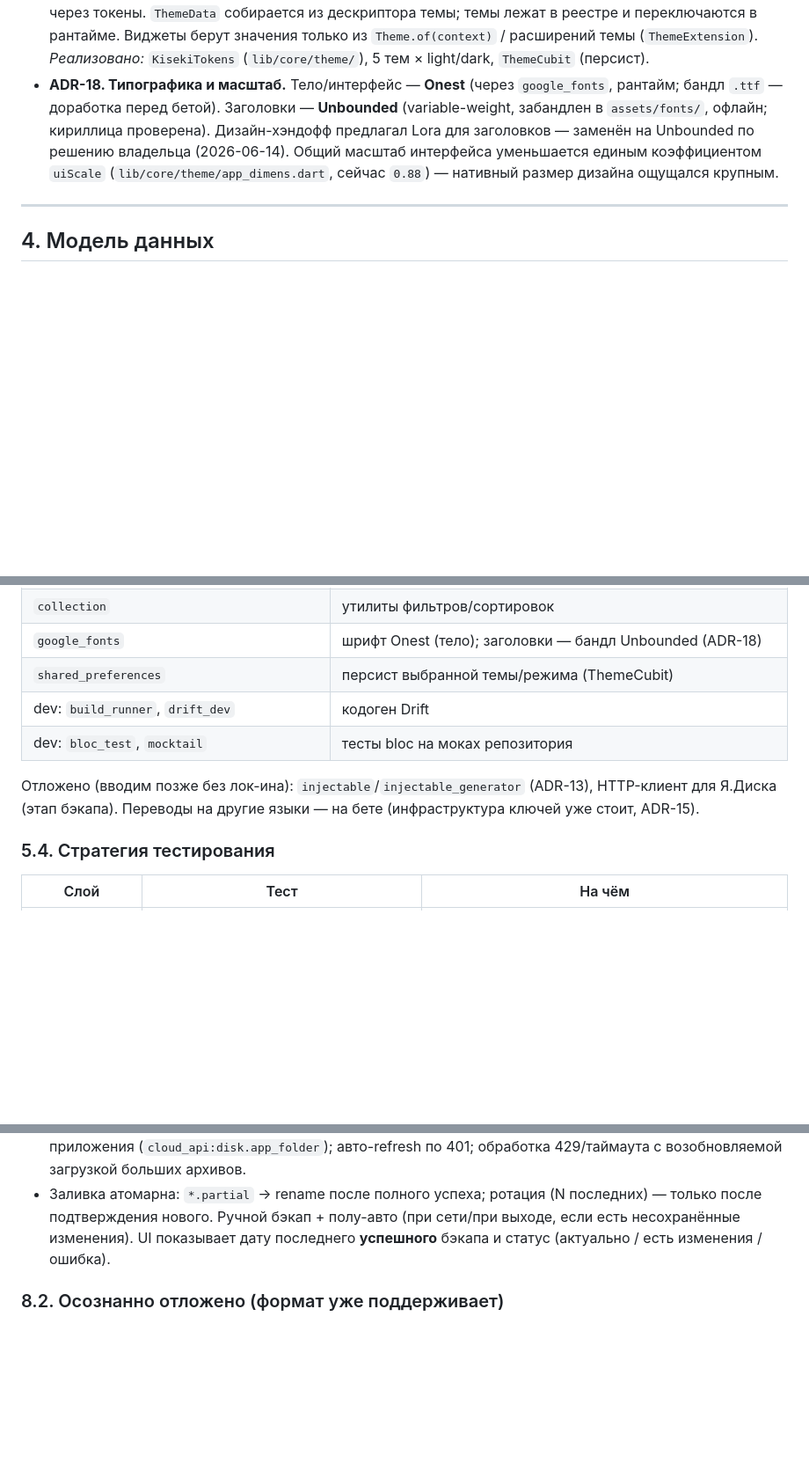
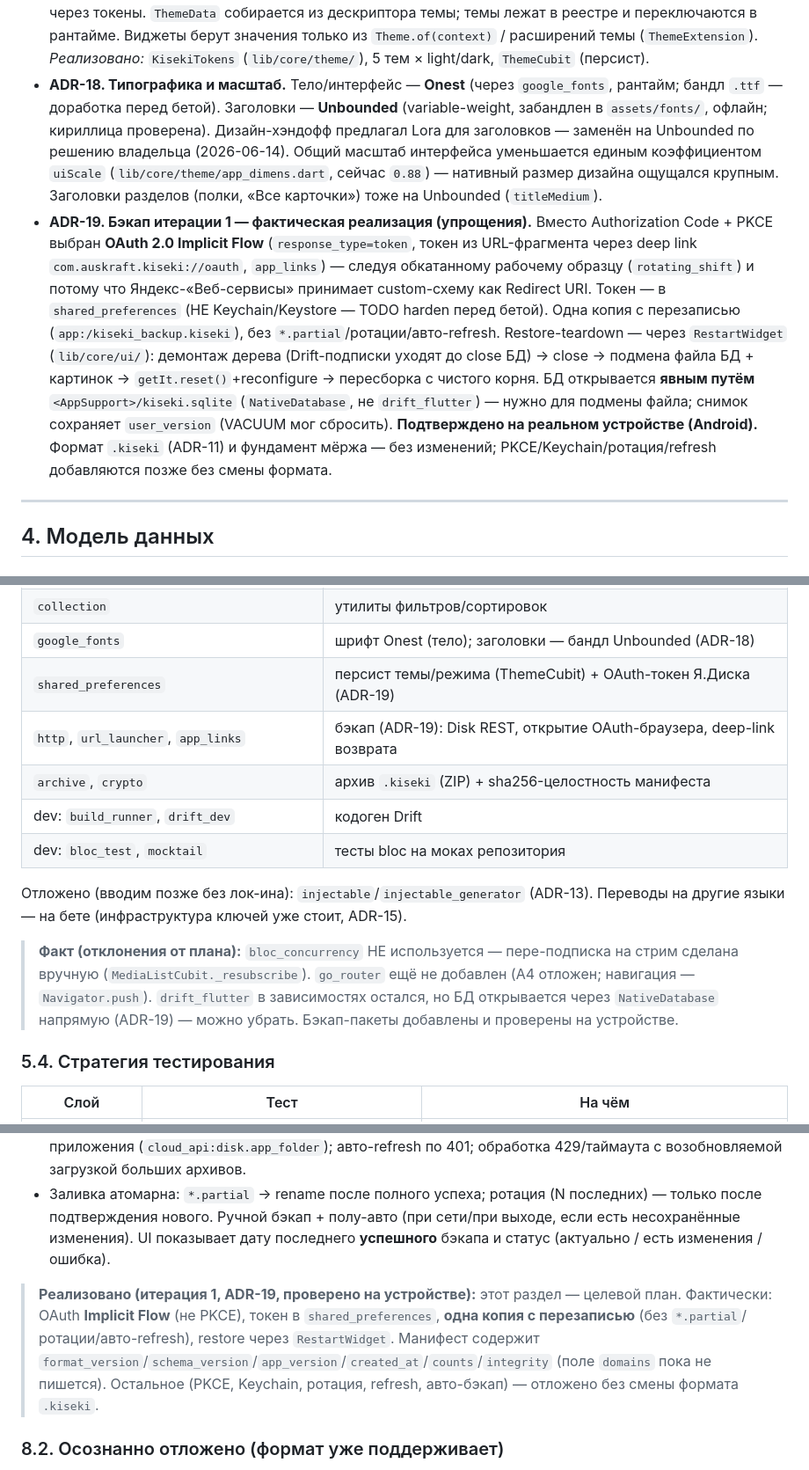
Before and after one commit to Auskraft/Kiseki, a Markdown page: docs/TECH_DESIGN.md, 3 parts joined by grey strips. Shown at 88% size. GitHub-like rendering; blank space fills up the shorter version.

```diff
--- a/docs/TECH_DESIGN.md
+++ b/docs/TECH_DESIGN.md
@@ -89,7 +89,8 @@
 - **ADR-15. i18n — инфраструктура сразу, переводы на бете.** Все пользовательские строки идут через ключи локализации (`flutter gen-l10n` + `.arb`), не хардкодом. В итерации 1 заполняем только русские ключи; другие языки добавляются позже (на бете) без правок кода. UI рассчитан на строки разной длины (переводы бывают длиннее).
 - **ADR-16. Без внешней телеметрии.** Приложение персональное и приватное; никакого Firebase/Sentry. Только локальное логирование ошибок в debug.
 - **ADR-17. Темизация — токенная система под десятки тем.** Закладываемся на **несколько десятков тем** (у каждой — режим light/dark). Никакого хардкода цветов/типографики/отступов/радиусов/теней — всё через токены. `ThemeData` собирается из дескриптора темы; темы лежат в реестре и переключаются в рантайме. Виджеты берут значения только из `Theme.of(context)` / расширений темы (`ThemeExtension`). *Реализовано:* `KisekiTokens` (`lib/core/theme/`), 5 тем × light/dark, `ThemeCubit` (персист).
-- **ADR-18. Типографика и масштаб.** Тело/интерфейс — **Onest** (через `google_fonts`, рантайм; бандл `.ttf` — доработка перед бетой). Заголовки — **Unbounded** (variable-weight, забандлен в `assets/fonts/`, офлайн; кириллица проверена). Дизайн-хэндофф предлагал Lora для заголовков — заменён на Unbounded по решению владельца (2026-06-14). Общий масштаб интерфейса уменьшается единым коэффициентом `uiScale` (`lib/core/theme/app_dimens.dart`, сейчас `0.88`) — нативный размер дизайна ощущался крупным.
+- **ADR-18. Типографика и масштаб.** Тело/интерфейс — **Onest** (через `google_fonts`, рантайм; бандл `.ttf` — доработка перед бетой). Заголовки — **Unbounded** (variable-weight, забандлен в `assets/fonts/`, офлайн; кириллица проверена). Дизайн-хэндофф предлагал Lora для заголовков — заменён на Unbounded по решению владельца (2026-06-14). Общий масштаб интерфейса уменьшается единым коэффициентом `uiScale` (`lib/core/theme/app_dimens.dart`, сейчас `0.88`) — нативный размер дизайна ощущался крупным. Заголовки разделов (полки, «Все карточки») тоже на Unbounded (`titleMedium`).
+- **ADR-19. Бэкап итерации 1 — фактическая реализация (упрощения).** Вместо Authorization Code + PKCE выбран **OAuth 2.0 Implicit Flow** (`response_type=token`, токен из URL-фрагмента через deep link `com.auskraft.kiseki://oauth`, `app_links`) — следуя обкатанному рабочему образцу (`rotating_shift`) и потому что Яндекс-«Веб-сервисы» принимает custom-схему как Redirect URI. Токен — в `shared_preferences` (НЕ Keychain/Keystore — TODO harden перед бетой). Одна копия с перезаписью (`app:/kiseki_backup.kiseki`), без `*.partial`/ротации/авто-refresh. Restore-teardown — через `RestartWidget` (`lib/core/ui/`): демонтаж дерева (Drift-подписки уходят до close БД) → close → подмена файла БД + картинок → `getIt.reset()`+reconfigure → пересборка с чистого корня. БД открывается **явным путём** `<AppSupport>/kiseki.sqlite` (`NativeDatabase`, не `drift_flutter`) — нужно для подмены файла; снимок сохраняет `user_version` (VACUUM мог сбросить). **Подтверждено на реальном устройстве (Android).** Формат `.kiseki` (ADR-11) и фундамент мёржа — без изменений; PKCE/Keychain/ротация/refresh добавляются позже без смены формата.
 
 ---
 
@@ -307,11 +308,15 @@ Drift table → DAO (.watch / .watchSingle) → Repository (Row→Entity мап
 | `flutter_localizations` (sdk) + `intl` | i18n: `gen-l10n`, `.arb`, форматирование дат/чисел по локали (ADR-15) |
 | `collection` | утилиты фильтров/сортировок |
 | `google_fonts` | шрифт Onest (тело); заголовки — бандл Unbounded (ADR-18) |
-| `shared_preferences` | персист выбранной темы/режима (ThemeCubit) |
+| `shared_preferences` | персист темы/режима (ThemeCubit) + OAuth-токен Я.Диска (ADR-19) |
+| `http`, `url_launcher`, `app_links` | бэкап (ADR-19): Disk REST, открытие OAuth-браузера, deep-link возврата |
+| `archive`, `crypto` | архив `.kiseki` (ZIP) + sha256-целостность манифеста |
 | dev: `build_runner`, `drift_dev` | кодоген Drift |
 | dev: `bloc_test`, `mocktail` | тесты bloc на моках репозитория |
 
-Отложено (вводим позже без лок-ина): `injectable`/`injectable_generator` (ADR-13), HTTP-клиент для Я.Диска (этап бэкапа). Переводы на другие языки — на бете (инфраструктура ключей уже стоит, ADR-15).
+Отложено (вводим позже без лок-ина): `injectable`/`injectable_generator` (ADR-13). Переводы на другие языки — на бете (инфраструктура ключей уже стоит, ADR-15).
+
+> **Факт (отклонения от плана):** `bloc_concurrency` НЕ используется — пере-подписка на стрим сделана вручную (`MediaListCubit._resubscribe`). `go_router` ещё не добавлен (A4 отложен; навигация — `Navigator.push`). `drift_flutter` в зависимостях остался, но БД открывается через `NativeDatabase` напрямую (ADR-19) — можно убрать. Бэкап-пакеты добавлены и проверены на устройстве.
 
 ### 5.4. Стратегия тестирования
 
@@ -490,6 +495,8 @@ completed → watching | plan                     (→watching = пересмо
 - Транспорт — **REST API Яндекс.Диска + OAuth 2.0 (Authorization Code + PKCE, без client secret в приложении)**, redirect через deep link; токен в Keychain/Keystore (никогда в БД/бэкапе); scope — папка приложения (`cloud_api:disk.app_folder`); авто-refresh по 401; обработка 429/таймаута с возобновляемой загрузкой больших архивов.
 - Заливка атомарна: `*.partial` → rename после полного успеха; ротация (N последних) — только после подтверждения нового. Ручной бэкап + полу-авто (при сети/при выходе, если есть несохранённые изменения). UI показывает дату последнего **успешного** бэкапа и статус (актуально / есть изменения / ошибка).
 
+> **Реализовано (итерация 1, ADR-19, проверено на устройстве):** этот раздел — целевой план. Фактически: OAuth **Implicit Flow** (не PKCE), токен в `shared_preferences`, **одна копия с перезаписью** (без `*.partial`/ротации/авто-refresh), restore через `RestartWidget`. Манифест содержит `format_version`/`schema_version`/`app_version`/`created_at`/`counts`/`integrity` (поле `domains` пока не пишется). Остальное (PKCE, Keychain, ротация, refresh, авто-бэкап) — отложено без смены формата `.kiseki`.
+
 ### 8.2. Осознанно отложено (формат уже поддерживает)
 
 JSON-переносимый экспорт и его forward-миграция; Merge-LWW по `updated_at` (попадёт вместе с синхронизацией — `id`/`updated_at`/`deleted_at`/tombstones уже в схеме, мёрж добавится без смены формата); инкрементальный бэкап; фоновый бэкап с гарантиями ОС; GC tombstones; клиентское шифрование; другие провайдеры (формат транспортно-нейтрален).
```
Also changed, not shown: docs/ROADMAP.md (+8 -8 lines).
